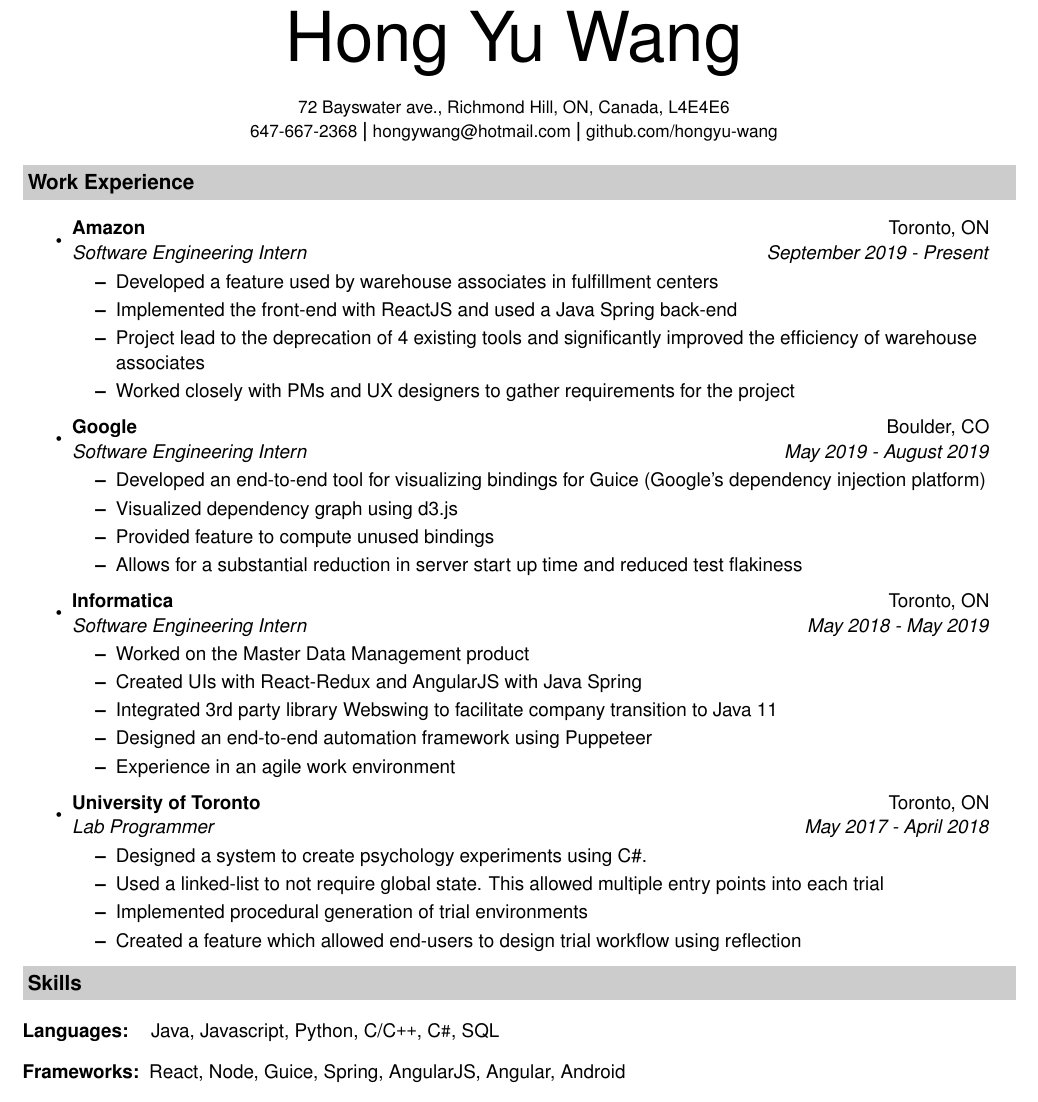
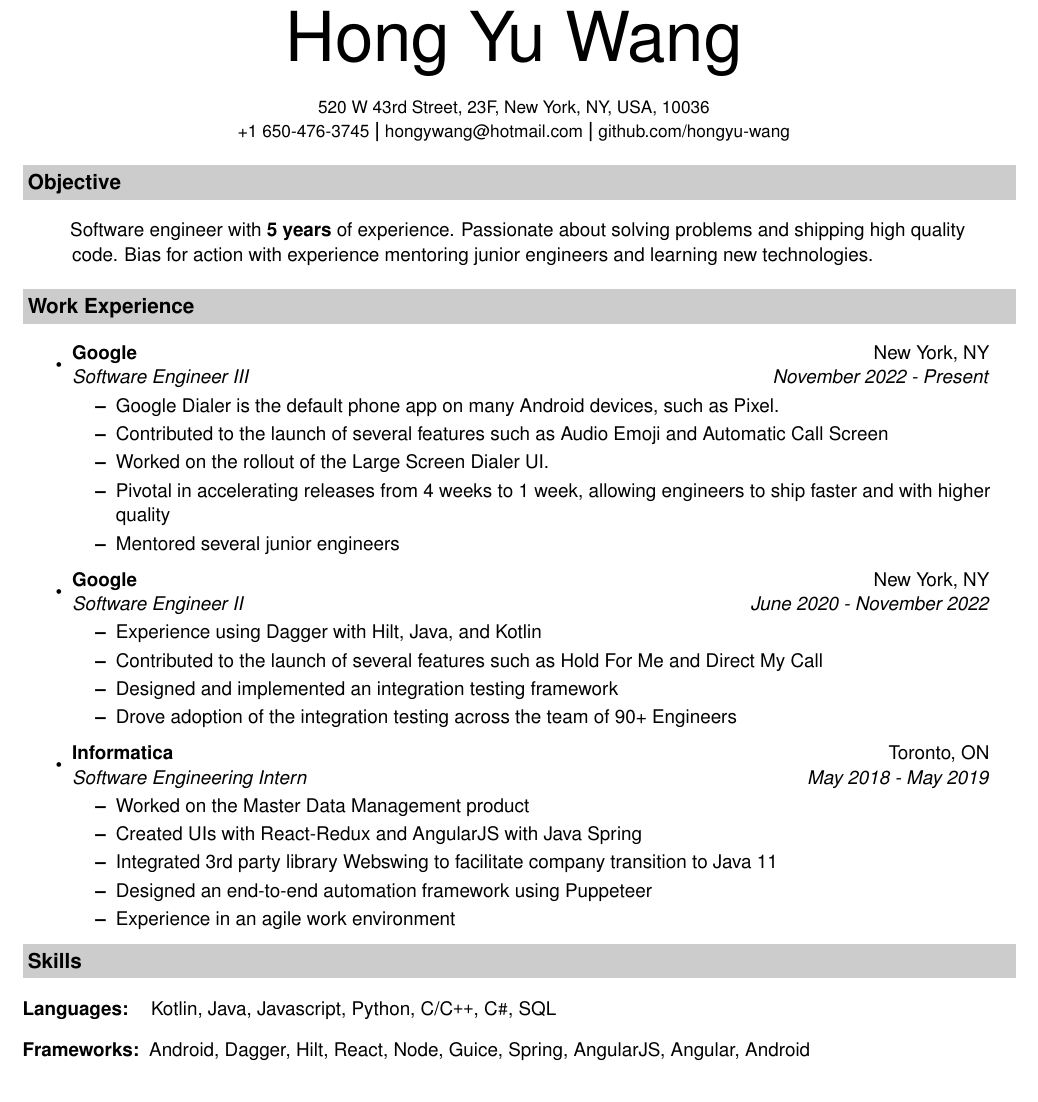
Before and after one commit to hongyu-wang/Resume, a LaTeX CV (LatexCV/resume.tex, which reads LatexCV/cv-sections/experience.tex, LatexCV/cv-sections/objective.tex, LatexCV/cv-sections/skills.tex): part of the page, cut so that both start at the same text. Compiled offline with pdfLaTeX.

Commit message:
Updated resume

```diff
--- a/LatexCV/cv-sections/experience.tex
+++ b/LatexCV/cv-sections/experience.tex
@@ -3,29 +3,31 @@
 \begin{itemize}
 
 \item
-	\ressubheading{Amazon}{Toronto, ON}{Software Engineering Intern}{September 2019 - Present}
+	\ressubheading{Google}{New York, NY}{Software Engineer III}{November 2022 - Present}
 	\begin{itemize}
 		\resitem
-			{Developed a feature used by warehouse associates in fulfillment centers}
+			{Google Dialer is the default phone app on many Android devices, such as Pixel.}
 		\resitem
-		  {Implemented the front-end with ReactJS and used a Java Spring back-end}
+			{Contributed to the launch of several features such as Audio Emoji and Automatic Call Screen}
 		\resitem
-			{Project lead to the deprecation of 4 existing tools and significantly improved the efficiency of warehouse associates}
+			{Worked on the rollout of the Large Screen Dialer UI.}
 		\resitem
-			{Worked closely with PMs and UX designers to gather requirements for the project}
+			{Pivotal in accelerating releases from 4 weeks to 1 week, allowing engineers to ship faster and with higher quality}
+		\resitem
+		    {Mentored several junior engineers}
 	\end{itemize}
 
 \item
-	\ressubheading{Google}{Boulder, CO}{Software Engineering Intern}{May 2019 - August 2019}
+	\ressubheading{Google}{New York, NY}{Software Engineer II}{June 2020 - November 2022}
 	\begin{itemize}
 		\resitem
-			{Developed an end-to-end tool for visualizing bindings for Guice (Google's dependency injection platform)}
+			{Experience using Dagger with Hilt, Java, and Kotlin}
 		\resitem
-			{Visualized dependency graph using d3.js}
+			{Contributed to the launch of several features such as Hold For Me and Direct My Call}
 		\resitem
-			{Provided feature to compute unused bindings}
+			{Designed and implemented an integration testing framework}
 		\resitem
-			{Allows for a substantial reduction in server start up time and reduced test flakiness}
+		 	{Drove adoption of the integration testing across the team of 90+ Engineers}
 	\end{itemize}
 
 \item
@@ -43,17 +45,4 @@
 			{Experience in an agile work environment}
 	\end{itemize}
 
-
-\item
-	\ressubheading{University of Toronto}{Toronto, ON}{Lab Programmer}{May 2017 - April 2018}
-	\begin{itemize}
-		\resitem
-			{Designed a system to create psychology experiments using C\#.}
-		\resitem
-			{Used a linked-list to not require global state. This allowed multiple entry points into each trial}
-		\resitem
-			{Implemented procedural generation of trial environments}
-		\resitem
-			{Created a feature which allowed end-users to design trial workflow using reflection}
-  \end{itemize}
 \end{itemize}
--- /dev/null
+++ b/LatexCV/cv-sections/objective.tex
@@ -0,0 +1,5 @@
+\resheading{Objective}
+
+\begin{description}
+	\item \quad \quad Software engineer with \textbf{5 years} of experience. Passionate about solving problems and shipping high quality code. Bias for action with experience mentoring junior engineers and learning new technologies.
+\end{description}
--- a/LatexCV/cv-sections/skills.tex
+++ b/LatexCV/cv-sections/skills.tex
@@ -4,9 +4,9 @@
 \begin{description}
   \item[Languages:]
     \hspace{.4em}
-    Java, Javascript, Python, C/C{}\verb!++!, C{}\verb!#!, SQL
+    Kotlin, Java, Javascript, Python, C/C{}\verb!++!, C{}\verb!#!, SQL
   \item[Frameworks:]
-    React, Node, Guice, Spring, AngularJS, Angular, Android
+    Android, Dagger, Hilt, React, Node, Guice, Spring, AngularJS, Angular, Android
   \item[Other:]
     \hspace{2.9 em}
     Postgresql, MongoDB, Linux, Bash, Latex, Git, Subversion, Perforce, Mercurial
--- a/LatexCV/resume.tex
+++ b/LatexCV/resume.tex
@@ -44,14 +44,14 @@
 
 \begin{center}
 	\begin{small}
-		72 Bayswater ave., Richmond Hill, ON, Canada, L4E4E6\\
-		647-667-2368 \textbf{\large |}
+		520 W 43rd Street, 23F, New York, NY, USA, 10036\\
+		+1 650-476-3745 \textbf{\large |}
 		hongywang@hotmail.com \textbf{\large |}
 		github.com/hongyu-wang
 	\end{small}
 \end{center}
 
-
+\input{cv-sections/objective.tex}
 
 \input{cv-sections/experience.tex}
 
```
Also changed, not shown: LatexCV/resume.pdf.
